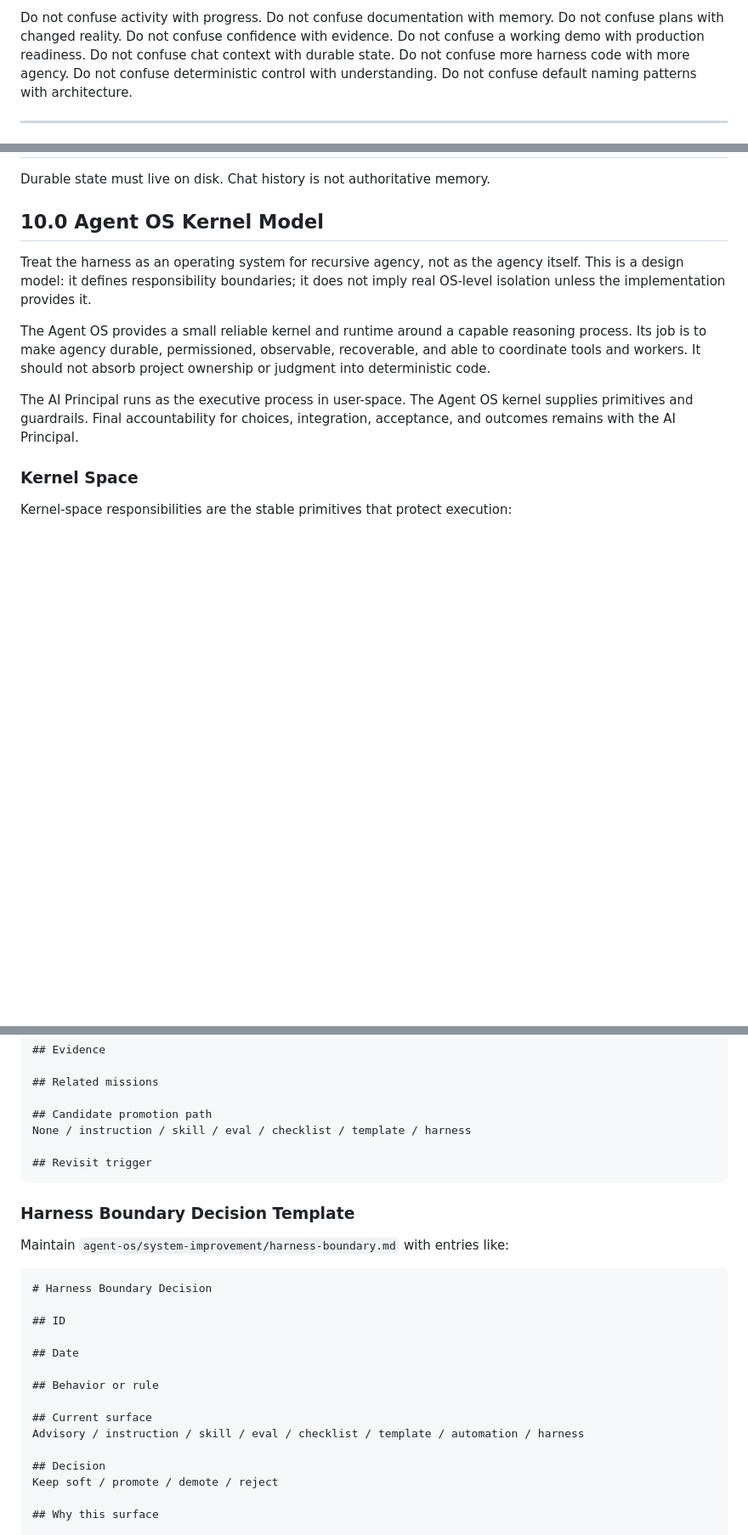
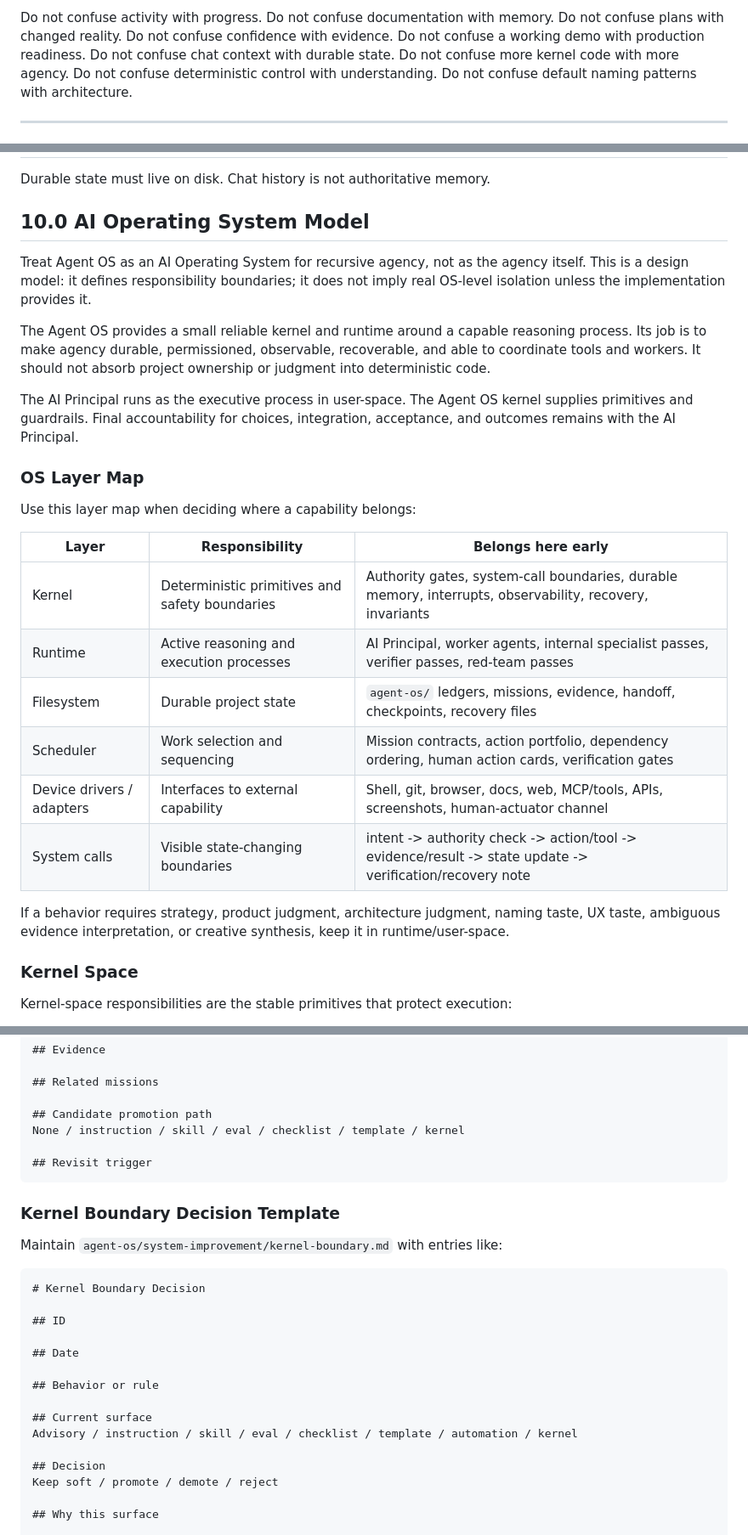
Before and after one commit to aghimir3/agent-os, a Markdown page: AGENT_OS.md, 3 parts joined by grey strips. Shown at 85% size. Rendered like a GitHub page; blank space fills up the shorter version.

````diff
--- a/AGENT_OS.md
+++ b/AGENT_OS.md
@@ -117,7 +143,7 @@ Do not confuse plans with changed reality.
 Do not confuse confidence with evidence.
 Do not confuse a working demo with production readiness.
 Do not confuse chat context with durable state.
-Do not confuse more harness code with more agency.
+Do not confuse more kernel code with more agency.
 Do not confuse deterministic control with understanding.
 Do not confuse default naming patterns with architecture.
 
@@ -461,13 +487,28 @@ Default behavior:
 
 Durable state must live on disk. Chat history is not authoritative memory.
 
-## 10.0 Agent OS Kernel Model
-
-Treat the harness as an operating system for recursive agency, not as the agency itself. This is a design model: it defines responsibility boundaries; it does not imply real OS-level isolation unless the implementation provides it.
+## 10.0 AI Operating System Model
+
+Treat Agent OS as an AI Operating System for recursive agency, not as the agency itself. This is a design model: it defines responsibility boundaries; it does not imply real OS-level isolation unless the implementation provides it.
 
 The Agent OS provides a small reliable kernel and runtime around a capable reasoning process. Its job is to make agency durable, permissioned, observable, recoverable, and able to coordinate tools and workers. It should not absorb project ownership or judgment into deterministic code.
 
 The AI Principal runs as the executive process in user-space. The Agent OS kernel supplies primitives and guardrails. Final accountability for choices, integration, acceptance, and outcomes remains with the AI Principal.
+
+### OS Layer Map
+
+Use this layer map when deciding where a capability belongs:
+
+| Layer | Responsibility | Belongs here early |
+|---|---|---|
+| Kernel | Deterministic primitives and safety boundaries | Authority gates, system-call boundaries, durable memory, interrupts, observability, recovery, invariants |
+| Runtime | Active reasoning and execution processes | AI Principal, worker agents, internal specialist passes, verifier passes, red-team passes |
+| Filesystem | Durable project state | `agent-os/` ledgers, missions, evidence, handoff, checkpoints, recovery files |
+| Scheduler | Work selection and sequencing | Mission contracts, action portfolio, dependency ordering, human action cards, verification gates |
+| Device drivers / adapters | Interfaces to external capability | Shell, git, browser, docs, web, MCP/tools, APIs, screenshots, human-actuator channel |
+| System calls | Visible state-changing boundaries | intent -> authority check -> action/tool -> evidence/result -> state update -> verification/recovery note |
+
+If a behavior requires strategy, product judgment, architecture judgment, naming taste, UX taste, ambiguous evidence interpretation, or creative synthesis, keep it in runtime/user-space.
 
 ### Kernel Space
 
@@ -813,17 +856,17 @@ Proposed / Active / Promoted to skill / Promoted to harness / Superseded / Rejec
 ## Related missions
 
 ## Candidate promotion path
-None / instruction / skill / eval / checklist / template / harness
+None / instruction / skill / eval / checklist / template / kernel
 
 ## Revisit trigger
 ```
 
-### Harness Boundary Decision Template
-
-Maintain `agent-os/system-improvement/harness-boundary.md` with entries like:
-
-```md
-# Harness Boundary Decision
+### Kernel Boundary Decision Template
+
+Maintain `agent-os/system-improvement/kernel-boundary.md` with entries like:
+
+```md
+# Kernel Boundary Decision
 
 ## ID
 
@@ -832,7 +875,7 @@ Maintain `agent-os/system-improvement/harness-boundary.md` with entries like:
 ## Behavior or rule
 
 ## Current surface
-Advisory / instruction / skill / eval / checklist / template / automation / harness
+Advisory / instruction / skill / eval / checklist / template / automation / kernel
 
 ## Decision
 Keep soft / promote / demote / reject
````
Also changed, not shown: other parts of AGENT_OS.md (+57 -29 lines), README.md (+14 -5 lines).
